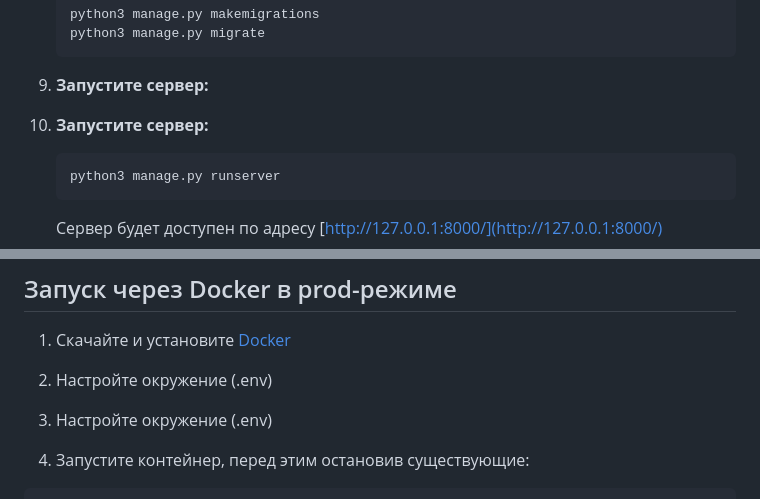
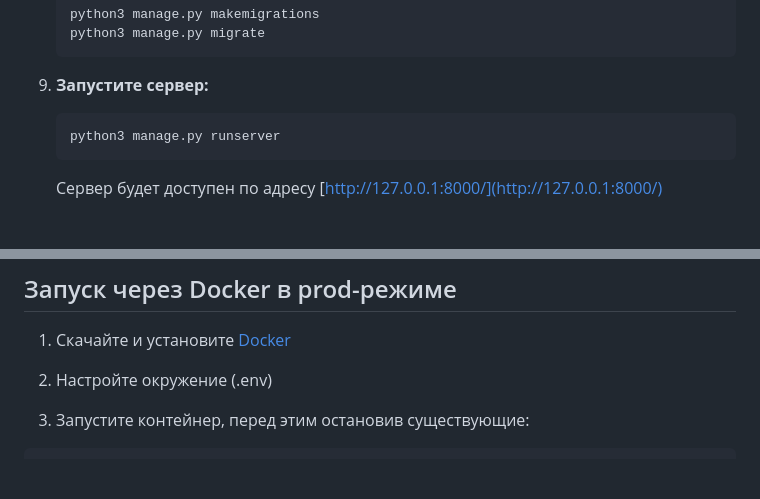
Before and after one commit to mavinsplay/lambda-search, a Markdown page: README.md, 2 parts joined by grey strips. Rendered like a GitHub page; blank space fills up the shorter version.

````diff
--- a/README.md
+++ b/README.md
@@ -174,7 +174,6 @@ Lambda Search — это инструмент, созданный для про
     ```
 
 9. **Запустите сервер:**
-9. **Запустите сервер:**
 
     ```bash
     python3 manage.py runserver
@@ -201,7 +200,6 @@ python3 manage.py test
    1. Скачайте и установите [Docker](https://www.docker.com/)
 
    2. Настройте окружение (.env)
-   2. Настройте окружение (.env)
 
    3. Запустите контейнер, перед этим остановив существующие:
 
````
